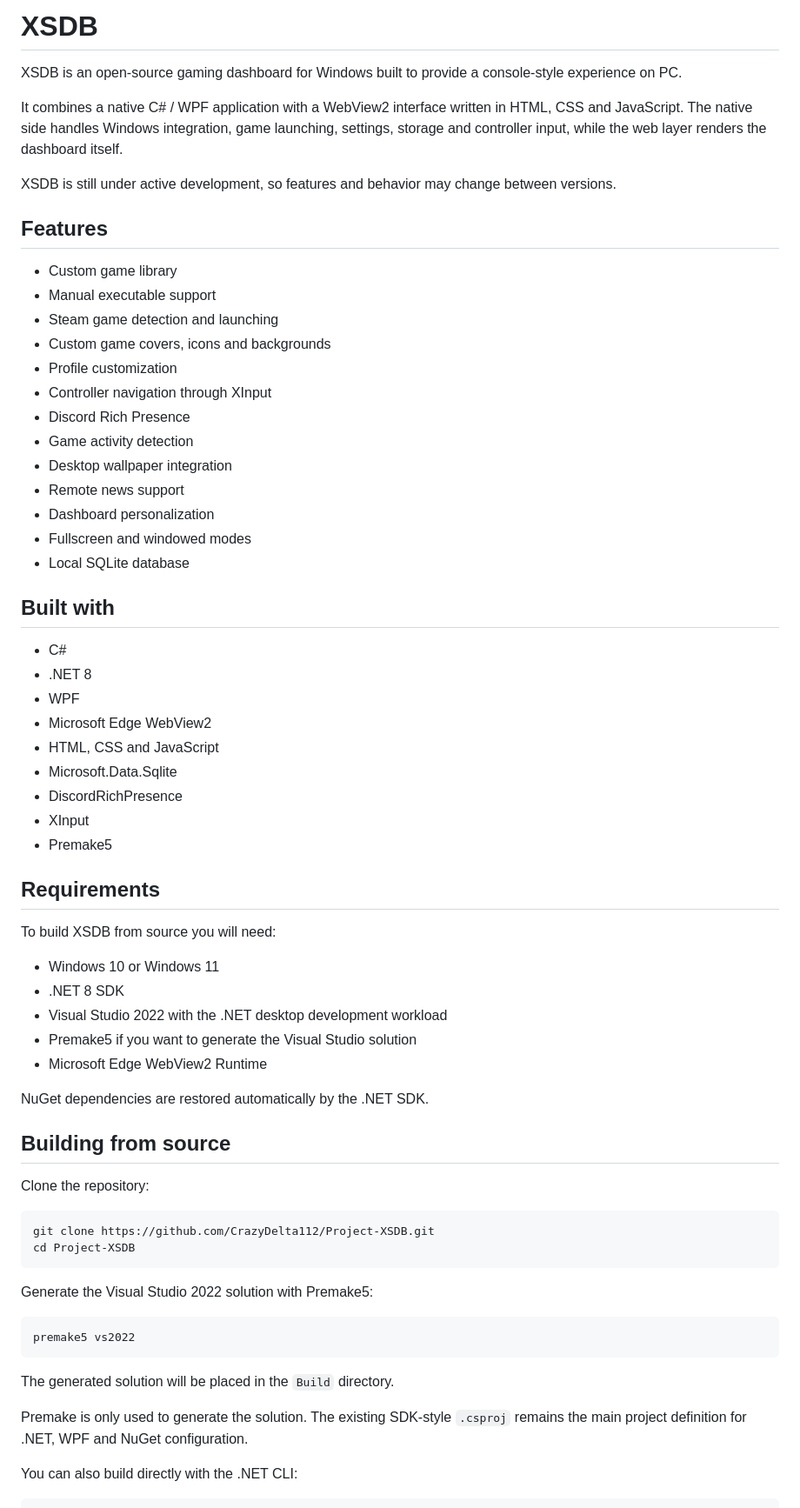
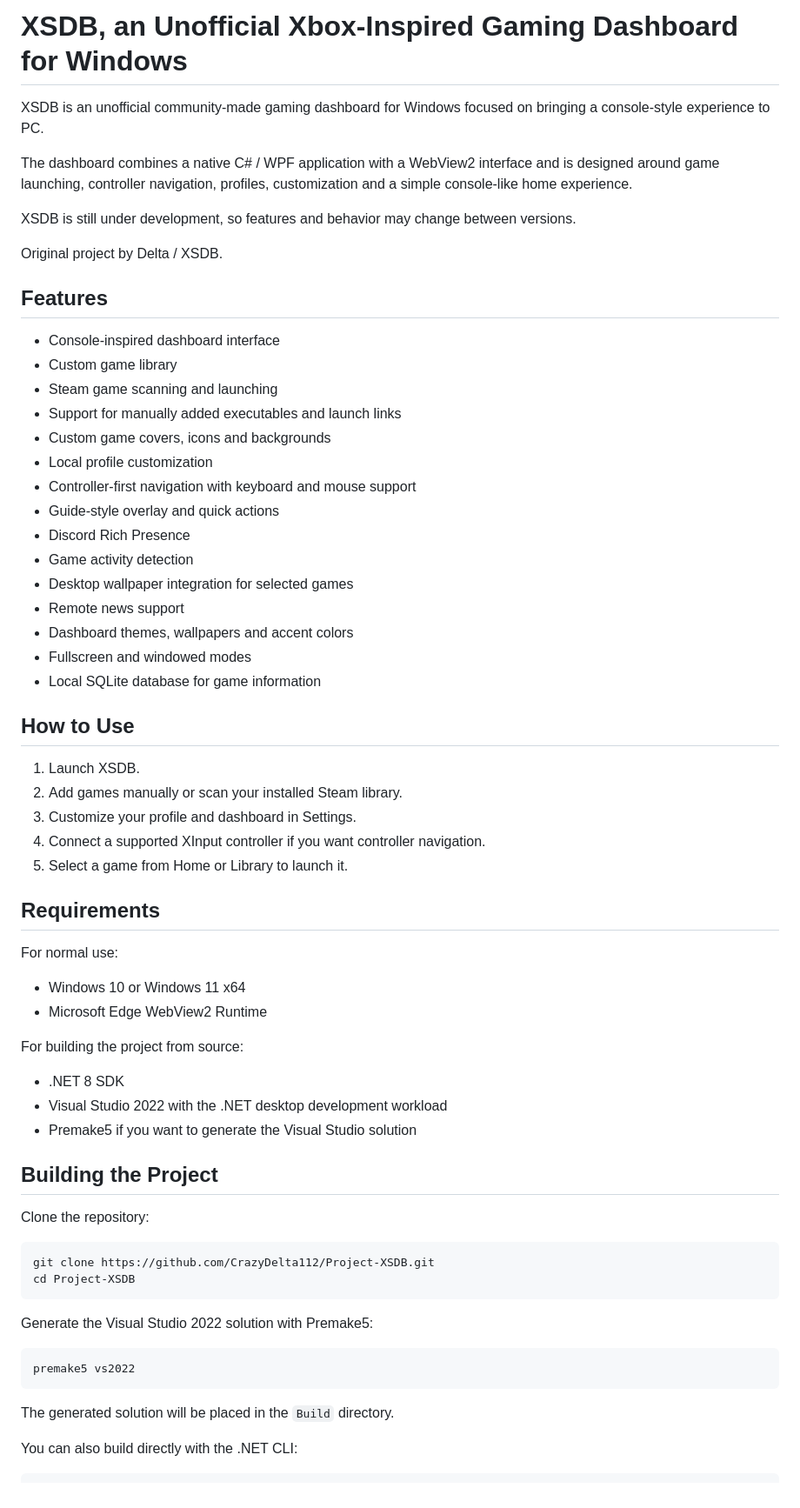
Before and after one commit to CrazyDelta112/Project-XSDB, a Markdown page: README.md, the part around one of its changes. Shown at 87% size. Rendered like a GitHub page.

````diff
--- a/README.md
+++ b/README.md
@@ -1,52 +1,53 @@
-# XSDB
+# XSDB, an Unofficial Xbox-Inspired Gaming Dashboard for Windows
 
-XSDB is an open-source gaming dashboard for Windows built to provide a console-style experience on PC.
+XSDB is an unofficial community-made gaming dashboard for Windows focused on bringing a console-style experience to PC.
 
-It combines a native C# / WPF application with a WebView2 interface written in HTML, CSS and JavaScript. The native side handles Windows integration, game launching, settings, storage and controller input, while the web layer renders the dashboard itself.
+The dashboard combines a native C# / WPF application with a WebView2 interface and is designed around game launching, controller navigation, profiles, customization and a simple console-like home experience.
 
-XSDB is still under active development, so features and behavior may change between versions.
+XSDB is still under development, so features and behavior may change between versions.
+
+Original project by Delta / XSDB.
 
 ## Features
 
+- Console-inspired dashboard interface
 - Custom game library
-- Manual executable support
-- Steam game detection and launching
+- Steam game scanning and launching
+- Support for manually added executables and launch links
 - Custom game covers, icons and backgrounds
-- Profile customization
-- Controller navigation through XInput
+- Local profile customization
+- Controller-first navigation with keyboard and mouse support
+- Guide-style overlay and quick actions
 - Discord Rich Presence
 - Game activity detection
-- Desktop wallpaper integration
+- Desktop wallpaper integration for selected games
 - Remote news support
-- Dashboard personalization
+- Dashboard themes, wallpapers and accent colors
 - Fullscreen and windowed modes
-- Local SQLite database
+- Local SQLite database for game information
 
-## Built with
+## How to Use
 
-- C#
-- .NET 8
-- WPF
-- Microsoft Edge WebView2
-- HTML, CSS and JavaScript
-- Microsoft.Data.Sqlite
-- DiscordRichPresence
-- XInput
-- Premake5
+1. Launch XSDB.
+2. Add games manually or scan your installed Steam library.
+3. Customize your profile and dashboard in Settings.
+4. Connect a supported XInput controller if you want controller navigation.
+5. Select a game from Home or Library to launch it.
 
 ## Requirements
 
-To build XSDB from source you will need:
+For normal use:
 
-- Windows 10 or Windows 11
+- Windows 10 or Windows 11 x64
+- Microsoft Edge WebView2 Runtime
+
+For building the project from source:
+
 - .NET 8 SDK
 - Visual Studio 2022 with the .NET desktop development workload
 - Premake5 if you want to generate the Visual Studio solution
-- Microsoft Edge WebView2 Runtime
 
-NuGet dependencies are restored automatically by the .NET SDK.
-
-## Building from source
+## Building the Project
 
 Clone the repository:
 
@@ -63,8 +64,6 @@ premake5 vs2022
 
 The generated solution will be placed in the `Build` directory.
 
-Premake is only used to generate the solution. The existing SDK-style `.csproj` remains the main project definition for .NET, WPF and NuGet configuration.
-
 You can also build directly with the .NET CLI:
 
 ```powershell
````
Also changed, not shown: other parts of README.md (+29 -32 lines).
